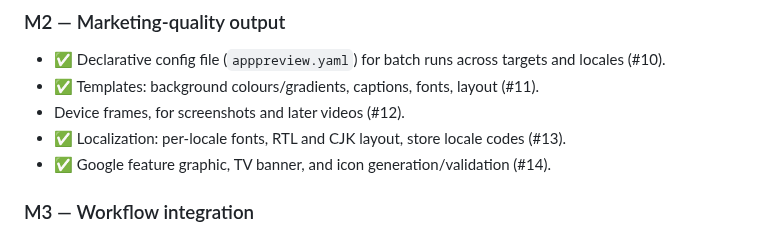
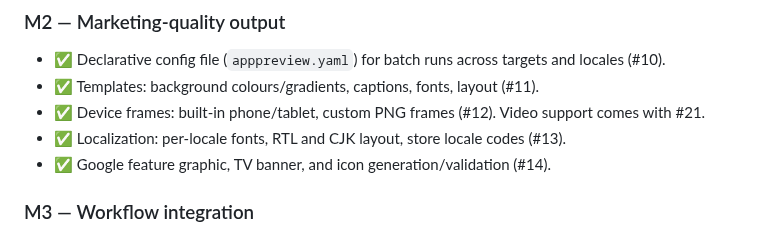
Before and after one commit to Dev101911/AppPreviewGenerator, a Markdown page: docs/PLAN.md, the part around the change. GitHub-like rendering.

```diff
--- a/docs/PLAN.md
+++ b/docs/PLAN.md
@@ -49,7 +49,7 @@ Exit codes: `0` success / all valid, `1` validation failures, `2` usage or input
 ### M2 — Marketing-quality output
 - ✅ Declarative config file (`apppreview.yaml`) for batch runs across targets and locales (#10).
 - ✅ Templates: background colours/gradients, captions, fonts, layout (#11).
-- Device frames, for screenshots and later videos (#12).
+- ✅ Device frames: built-in phone/tablet, custom PNG frames (#12). Video support comes with #21.
 - ✅ Localization: per-locale fonts, RTL and CJK layout, store locale codes (#13).
 - ✅ Google feature graphic, TV banner, and icon generation/validation (#14).
 
```
Also changed, not shown: AGENTS.md (+3 -1 lines), README.md (+30 -0 lines), docs/images/frames.png (added), 7 other files.
